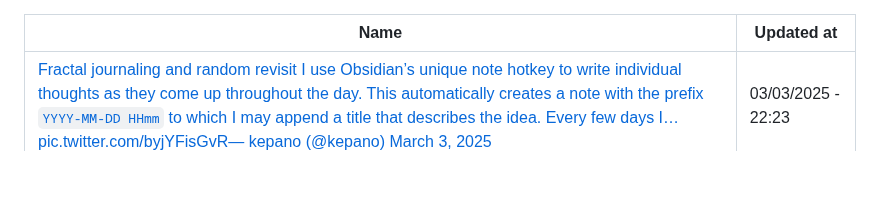
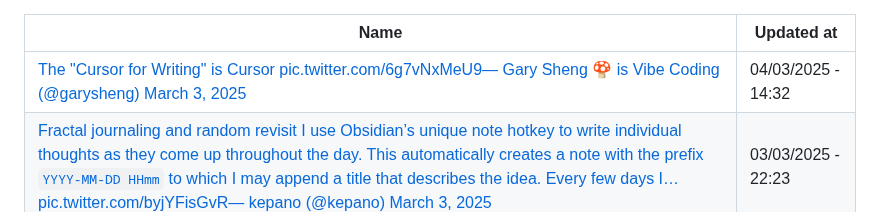
Before and after one commit to abdulhdr1/reading_list, a Markdown page: README.md, the part around the change. Rendered like a GitHub page; blank space fills up the shorter version.

Commit message:
add links read in 04-03-2025

```diff
--- a/README.md
+++ b/README.md
@@ -1,6 +1,7 @@
 
 |Name|Updated at|
 |-|-|
+| [The "Cursor for Writing" is Cursor pic.twitter.com/6g7vNxMeU9— Gary Sheng 🍄 is Vibe Coding (@garysheng) March 3, 2025](https://x.com/garysheng/status/1896648643333046750) | 04/03/2025 - 14:32|
 | [Fractal journaling and random revisit I use Obsidian’s unique note hotkey to write individual thoughts as they come up throughout the day. This automatically creates a note with the prefix `YYYY-MM-DD HHmm` to which I may append a title that describes the idea. Every few days I… pic.twitter.com/byjYFisGvR— kepano (@kepano) March 3, 2025](https://x.com/kepano/status/1896622716905726095) | 03/03/2025 - 22:23|
 | [Markov Chains explained visually](https://setosa.io/ev/markov-chains/) | 28/02/2025 - 20:27|
 | [Mckay Wrigley on X: "People are sleeping on Cursor + MCP. Cursor can become *much* more than an IDE - it could become a powerhouse productivity app. MCP servers for notes, email, CRMs, etc. There’s almost no reason why you can’t just build “MCP server for X” and then do the work with Cursor Agent." / X](https://x.com/mckaywrigley/status/1894855298910953785) | 28/02/2025 - 20:23|
```
